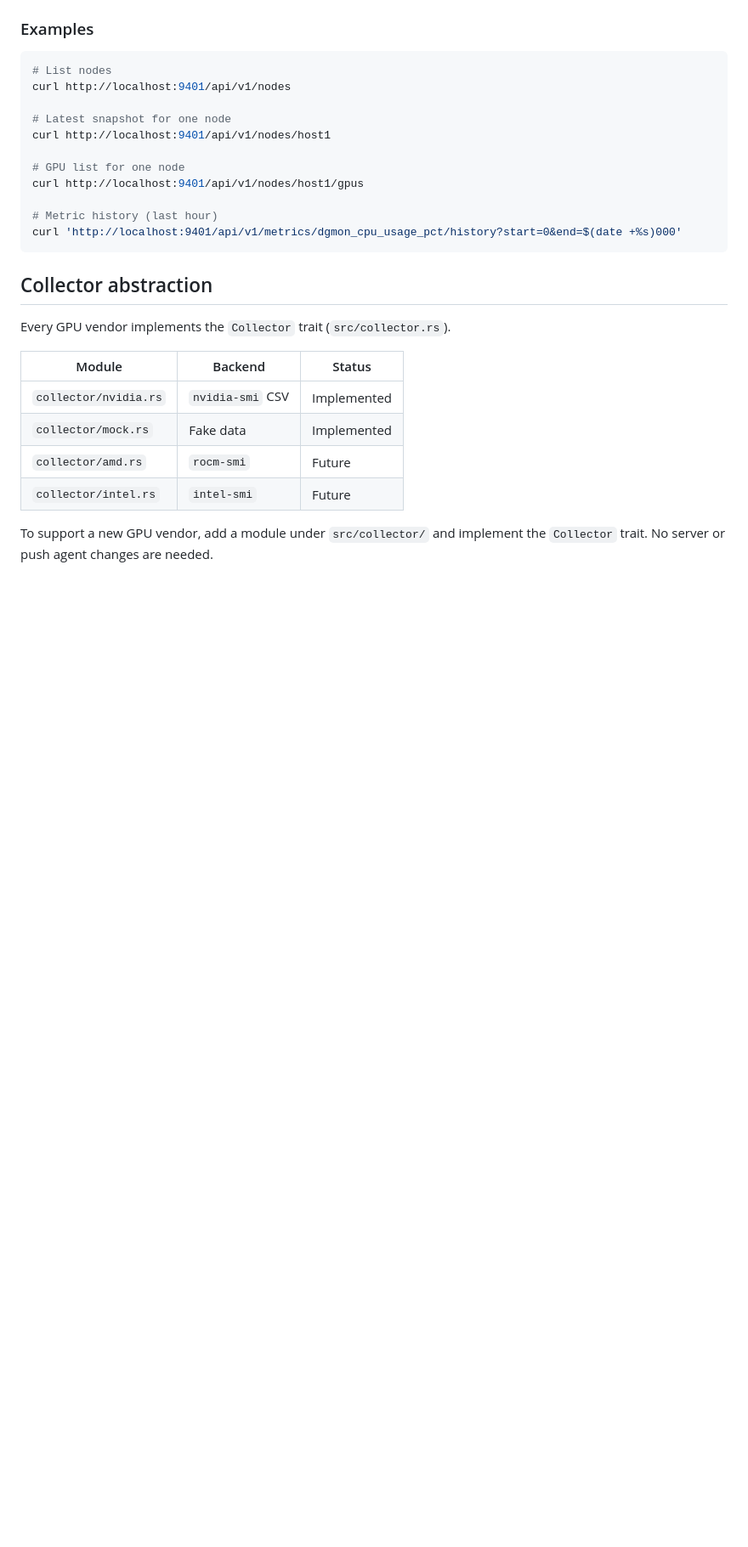
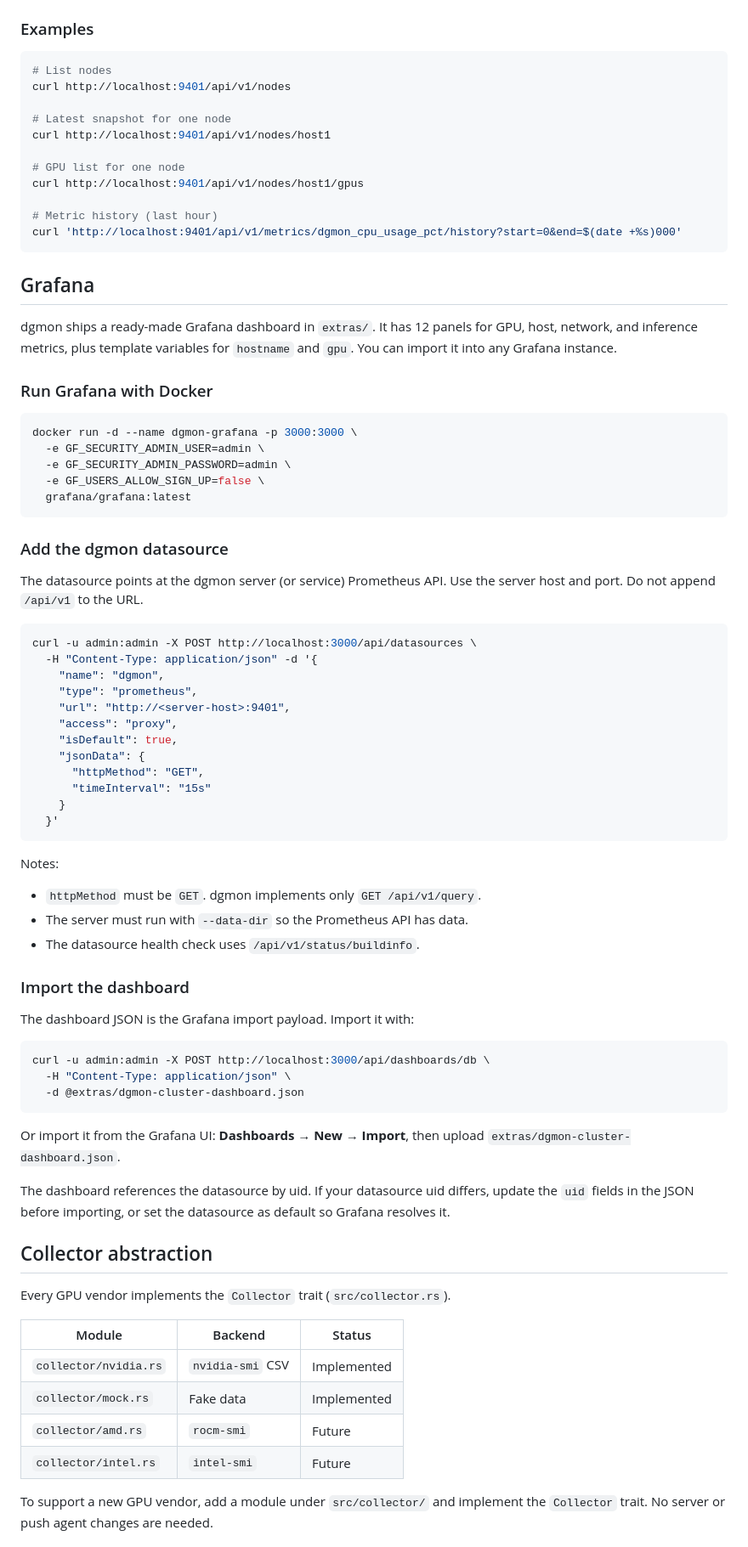
Before and after one commit to santanusinha/dgmon, a Markdown page: README.md, the part around one of its changes. Shown at 85% size. Drawn GitHub-style; blank space fills up the shorter version.

Commit message:
Document Grafana setup and pre-provided dashboard
Add a Grafana section to the README. It explains how to run Grafana
with Docker, add the dgmon Prometheus datasource, and import the
pre-provided dashboard from extras/dgmon-cluster-dashboard.json.

````diff
--- a/README.md
+++ b/README.md
@@ -213,6 +213,64 @@ curl http://localhost:9401/api/v1/nodes/host1/gpus
 curl 'http://localhost:9401/api/v1/metrics/dgmon_cpu_usage_pct/history?start=0&end=$(date +%s)000'
 ```
 
+## Grafana
+
+dgmon ships a ready-made Grafana dashboard in `extras/`. It has 12 panels
+for GPU, host, network, and inference metrics, plus template variables for
+`hostname` and `gpu`. You can import it into any Grafana instance.
+
+### Run Grafana with Docker
+
+```sh
+docker run -d --name dgmon-grafana -p 3000:3000 \
+  -e GF_SECURITY_ADMIN_USER=admin \
+  -e GF_SECURITY_ADMIN_PASSWORD=admin \
+  -e GF_USERS_ALLOW_SIGN_UP=false \
+  grafana/grafana:latest
+```
+
+### Add the dgmon datasource
+
+The datasource points at the dgmon server (or service) Prometheus API.
+Use the server host and port. Do not append `/api/v1` to the URL.
+
+```sh
+curl -u admin:admin -X POST http://localhost:3000/api/datasources \
+  -H "Content-Type: application/json" -d '{
+    "name": "dgmon",
+    "type": "prometheus",
+    "url": "http://<server-host>:9401",
+    "access": "proxy",
+    "isDefault": true,
+    "jsonData": {
+      "httpMethod": "GET",
+      "timeInterval": "15s"
+    }
+  }'
+```
+
+Notes:
+- `httpMethod` must be `GET`. dgmon implements only `GET /api/v1/query`.
+- The server must run with `--data-dir` so the Prometheus API has data.
+- The datasource health check uses `/api/v1/status/buildinfo`.
+
+### Import the dashboard
+
+The dashboard JSON is the Grafana import payload. Import it with:
+
+```sh
+curl -u admin:admin -X POST http://localhost:3000/api/dashboards/db \
+  -H "Content-Type: application/json" \
+  -d @extras/dgmon-cluster-dashboard.json
+```
+
+Or import it from the Grafana UI: **Dashboards → New → Import**, then
+upload `extras/dgmon-cluster-dashboard.json`.
+
+The dashboard references the datasource by uid. If your datasource uid
+differs, update the `uid` fields in the JSON before importing, or set the
+datasource as default so Grafana resolves it.
+
 ## Collector abstraction
 
 Every GPU vendor implements the `Collector` trait (`src/collector.rs`).
````
Also changed, not shown: other parts of README.md (+9 -1 lines).
